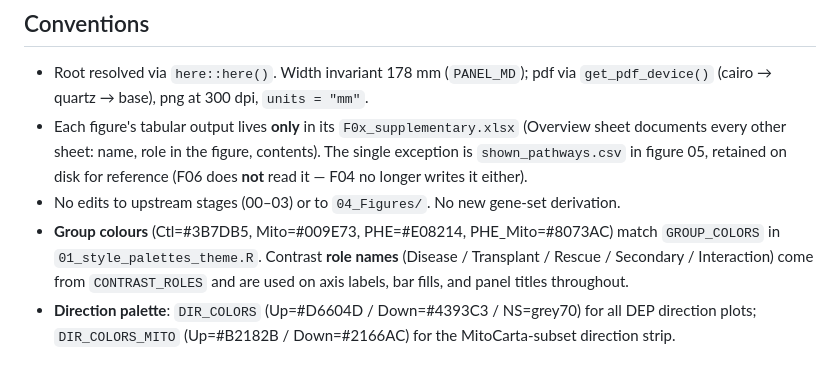
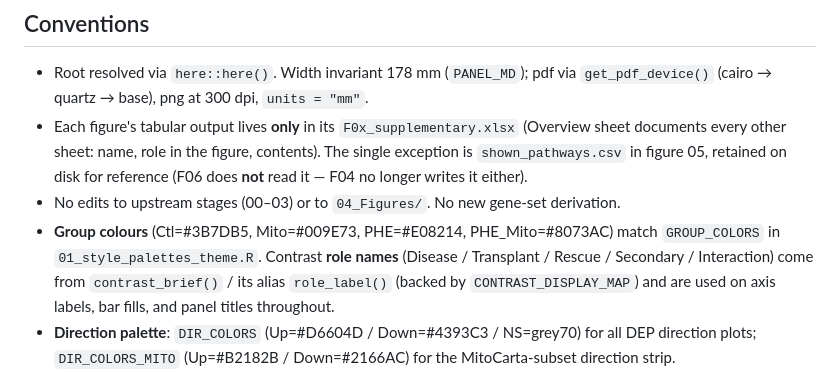
Before and after one commit to Dustyn-T-Lewis/Mito_2026, a Markdown page: 04_Figures_v2/README.md, the part around the change. GitHub-like rendering.

Commit message:
point the readme at contrast_brief for the role names

```diff
--- a/04_Figures_v2/README.md
+++ b/04_Figures_v2/README.md
@@ -89,7 +89,7 @@ Derived-data caches (`rat_gene_sets.rds`, `fgsea_tstat_all_h9c2.csv`,
 - Root resolved via `here::here()`. Width invariant 178 mm (`PANEL_MD`); pdf via `get_pdf_device()` (cairo → quartz → base), png at 300 dpi, `units = "mm"`.
 - Each figure's tabular output lives **only** in its `F0x_supplementary.xlsx` (Overview sheet documents every other sheet: name, role in the figure, contents). The single exception is `shown_pathways.csv` in figure 05, retained on disk for reference (F06 does **not** read it — F04 no longer writes it either).
 - No edits to upstream stages (00–03) or to `04_Figures/`. No new gene-set derivation.
-- **Group colours** (Ctl=#3B7DB5, Mito=#009E73, PHE=#E08214, PHE_Mito=#8073AC) match `GROUP_COLORS` in `01_style_palettes_theme.R`. Contrast **role names** (Disease / Transplant / Rescue / Secondary / Interaction) come from `CONTRAST_ROLES` and are used on axis labels, bar fills, and panel titles throughout.
+- **Group colours** (Ctl=#3B7DB5, Mito=#009E73, PHE=#E08214, PHE_Mito=#8073AC) match `GROUP_COLORS` in `01_style_palettes_theme.R`. Contrast **role names** (Disease / Transplant / Rescue / Secondary / Interaction) come from `contrast_brief()` / its alias `role_label()` (backed by `CONTRAST_DISPLAY_MAP`) and are used on axis labels, bar fills, and panel titles throughout.
 - **Direction palette**: `DIR_COLORS` (Up=#D6604D / Down=#4393C3 / NS=grey70) for all DEP direction plots; `DIR_COLORS_MITO` (Up=#B2182B / Down=#2166AC) for the MitoCarta-subset direction strip.
 - **PDF device fallback**: `get_pdf_device()` tries `cairo_pdf` first, then `quartz`, then base `grDevices::pdf()`. On this machine (no XQuartz / no cairo), the base-pdf fallback is active. Greek Π may render as a placeholder glyph in the base-pdf output; the PNG (300 dpi raster) is the Π-correct canonical file for figures containing the Π symbol.
 
```
